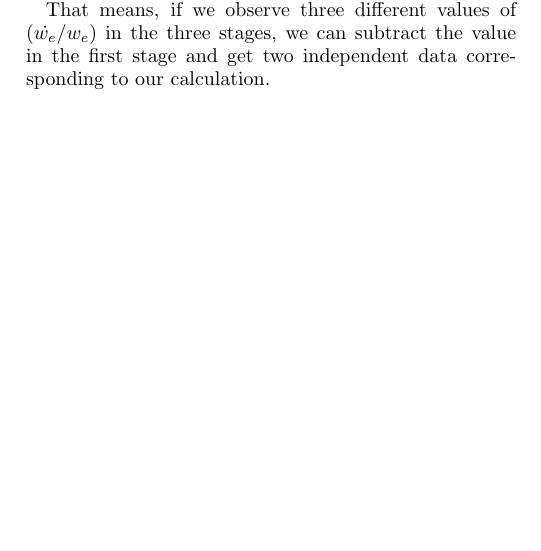
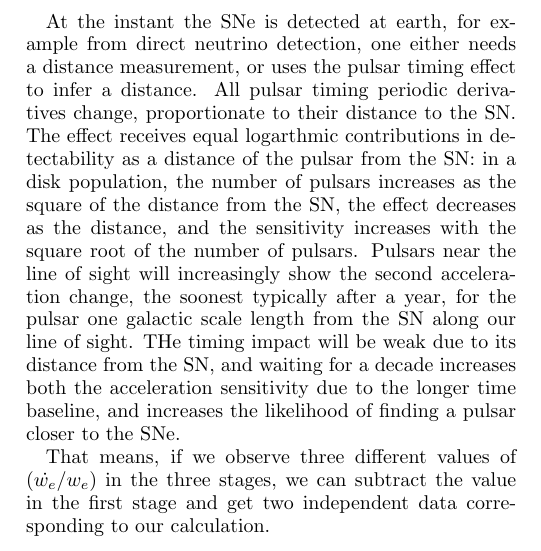
Before and after one commit to uelipen/Figures-and-bib, a LaTeX paper (draft3_TC.tex): part of one column of page 4 of 5, cut at the place of the change, the shorter picture padded with empty space. Compiled offline with pdfLaTeX.

Commit message:
added line of sight discussion

```diff
--- a/draft3_TC.tex
+++ b/draft3_TC.tex
@@ -202,6 +202,8 @@ Interestingly, there is no $\theta$ dependence here.
 
 The observed value of $(\dot{w_e}/w_e)$ cannot be exactly what we calculated, because in practice, there are many other contributions to the acceleration. For example, the SN and the pulsar can belong to a particular spiral arm in our galaxy that has an overall relative acceleration with respect to us. However, if the pulsar is close enough to the SN, then we can be pretty certain that in the time scale comparable to $\Delta t$, the SN is the dominant cause of acceleration change. % Afterall, there are rarely any event more violent than a nearby SN explosion. And if there is, we probably would have noticed.
 
+At the instant the SNe is detected at earth, for example from direct neutrino detection, one either needs a distance measurement, or uses the pulsar timing effect to infer a distance.   All pulsar timing periodic derivatives change, proportionate to their distance to the SN.  The effect receives equal logarthmic contributions in detectability as a distance of the pulsar from the SN: in a disk population, the number of pulsars increases as the square of the distance from the SN, the effect decreases as the distance, and the sensitivity increases with the square root of the number of pulsars.  Pulsars near the line of sight will increasingly show the second acceleration change, the soonest typically after a year, for the pulsar one galactic scale length from the SN along our line of sight.  THe timing impact will be weak due to its distance from the SN, and waiting for a decade increases both the acceleration sensitivity due to the longer time baseline, and increases the likelihood of finding a pulsar closer to the SNe.
+
 That means, if we observe three different values of $(\dot{w_e}/w_e)$ in the three stages, we can subtract the value in the first stage and get two independent data corresponding to our calculation.
 \begin{center}
 \begin{tabular}{| c | c | c |}
```
